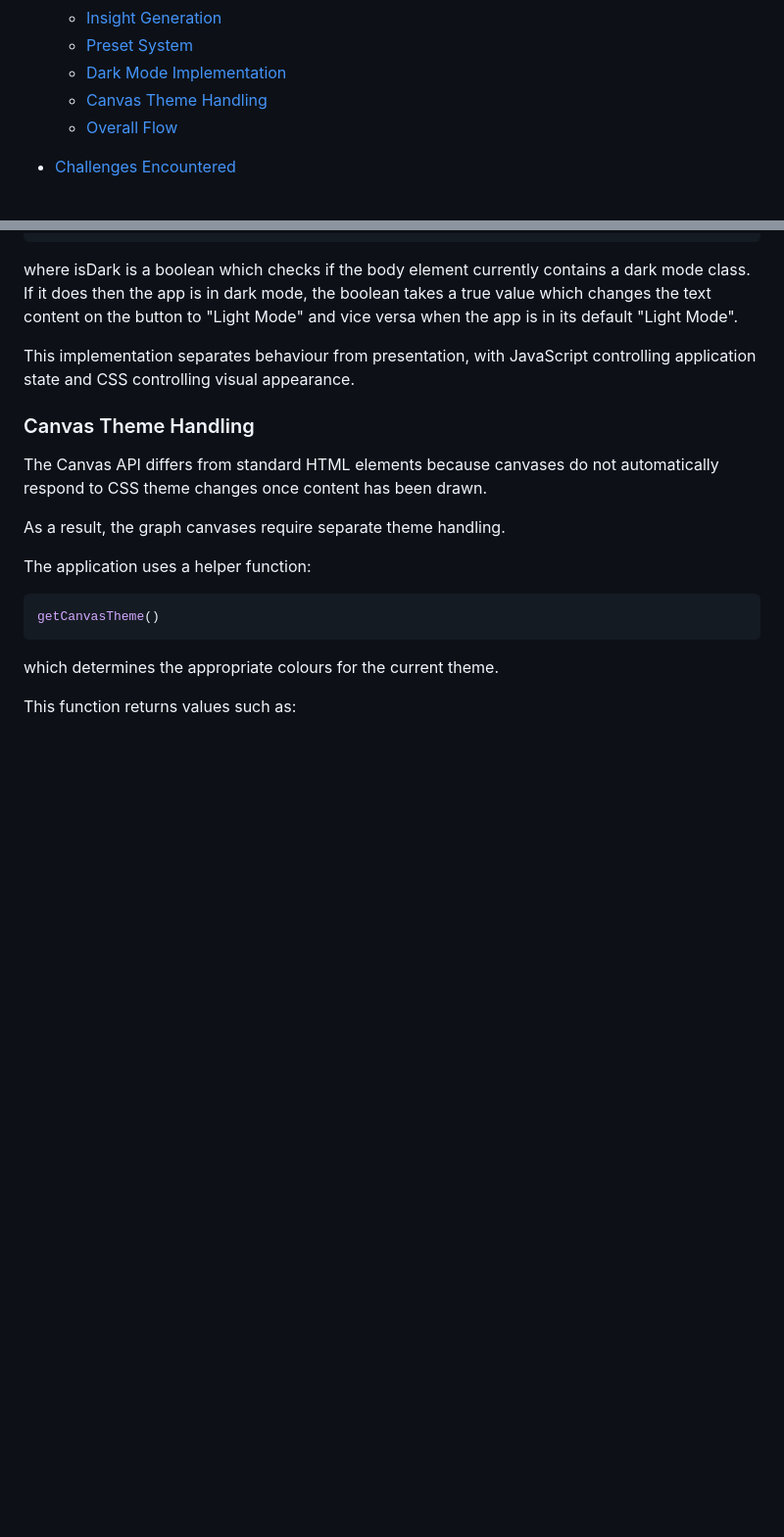
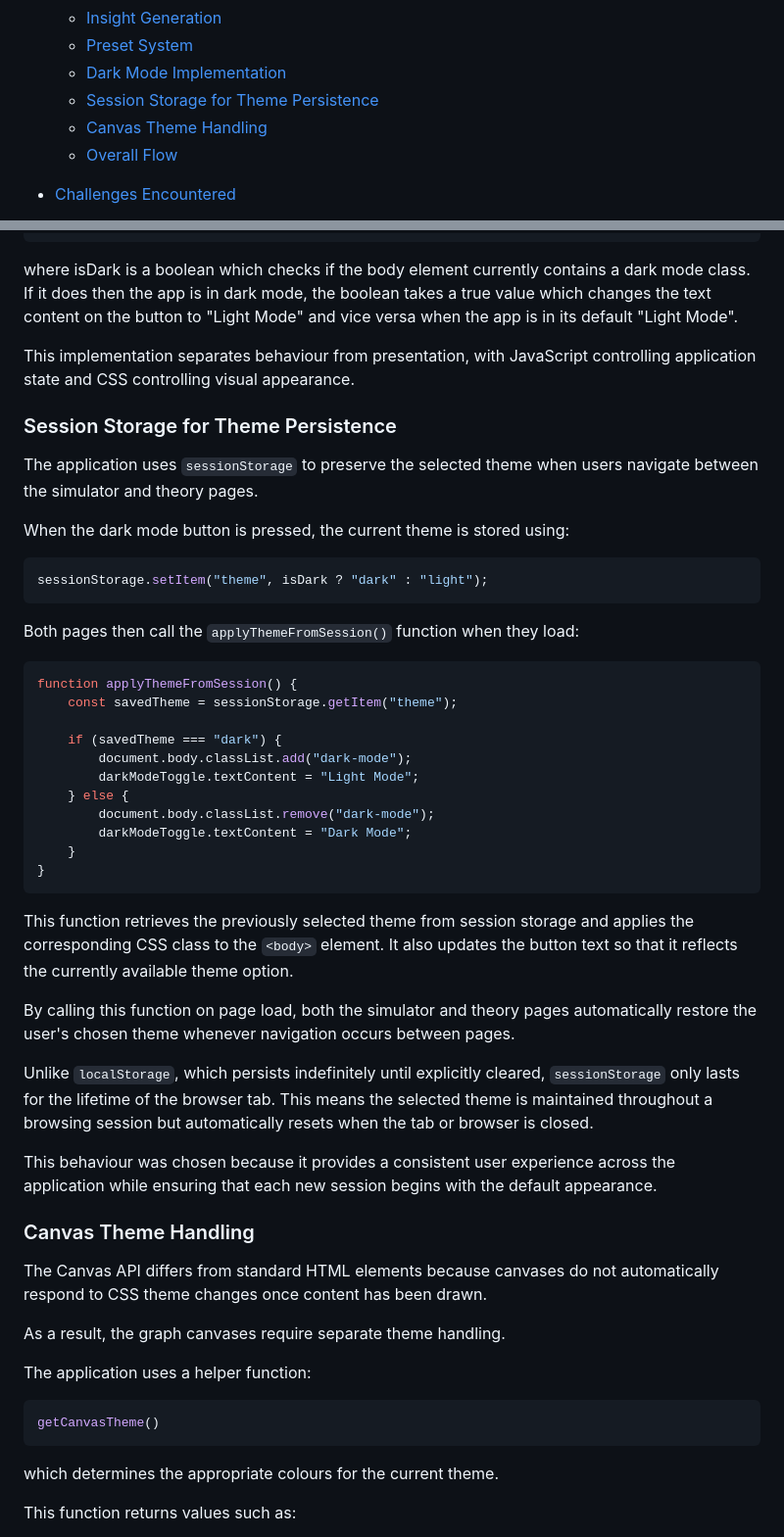
Before and after one commit to Mivic1998/market-simulator-and-pricing-analysis-application, a Markdown page: README.md, 2 parts joined by grey strips. Shown at 98% size. Rendered like a GitHub page; blank space fills up the shorter version.

Commit message:
Add Session Storage Support for Theme Persistence Across Pages and Update Readme to Reflect this Change

````diff
--- a/README.md
+++ b/README.md
@@ -57,6 +57,7 @@ The application therefore serves both as a **technical demonstration of advanced
   - [Insight Generation](#insight-generation)
   - [Preset System](#preset-system)
   - [Dark Mode Implementation](#dark-mode-implementation)
+  - [Session Storage for Theme Persistence](#session-storage-for-theme-persistence)
   - [Canvas Theme Handling](#canvas-theme-handling)
   - [Overall Flow](#overall-flow)
 
@@ -962,6 +963,40 @@ where isDark is a boolean which checks if the body element currently contains a
 
 This implementation separates behaviour from presentation, with JavaScript controlling application state and CSS controlling visual appearance.
 
+### Session Storage for Theme Persistence
+
+The application uses `sessionStorage` to preserve the selected theme when users navigate between the simulator and theory pages.
+
+When the dark mode button is pressed, the current theme is stored using:
+
+```js
+sessionStorage.setItem("theme", isDark ? "dark" : "light");
+```
+
+Both pages then call the `applyThemeFromSession()` function when they load:
+
+```js
+function applyThemeFromSession() {
+    const savedTheme = sessionStorage.getItem("theme");
+
+    if (savedTheme === "dark") {
+        document.body.classList.add("dark-mode");
+        darkModeToggle.textContent = "Light Mode";
+    } else {
+        document.body.classList.remove("dark-mode");
+        darkModeToggle.textContent = "Dark Mode";
+    }
+}
+```
+
+This function retrieves the previously selected theme from session storage and applies the corresponding CSS class to the `<body>` element. It also updates the button text so that it reflects the currently available theme option.
+
+By calling this function on page load, both the simulator and theory pages automatically restore the user's chosen theme whenever navigation occurs between pages.
+
+Unlike `localStorage`, which persists indefinitely until explicitly cleared, `sessionStorage` only lasts for the lifetime of the browser tab. This means the selected theme is maintained throughout a browsing session but automatically resets when the tab or browser is closed.
+
+This behaviour was chosen because it provides a consistent user experience across the application while ensuring that each new session begins with the default appearance.
+
 ### Canvas Theme Handling
 
 The Canvas API differs from standard HTML elements because canvases do not automatically respond to CSS theme changes once content has been drawn.
````
